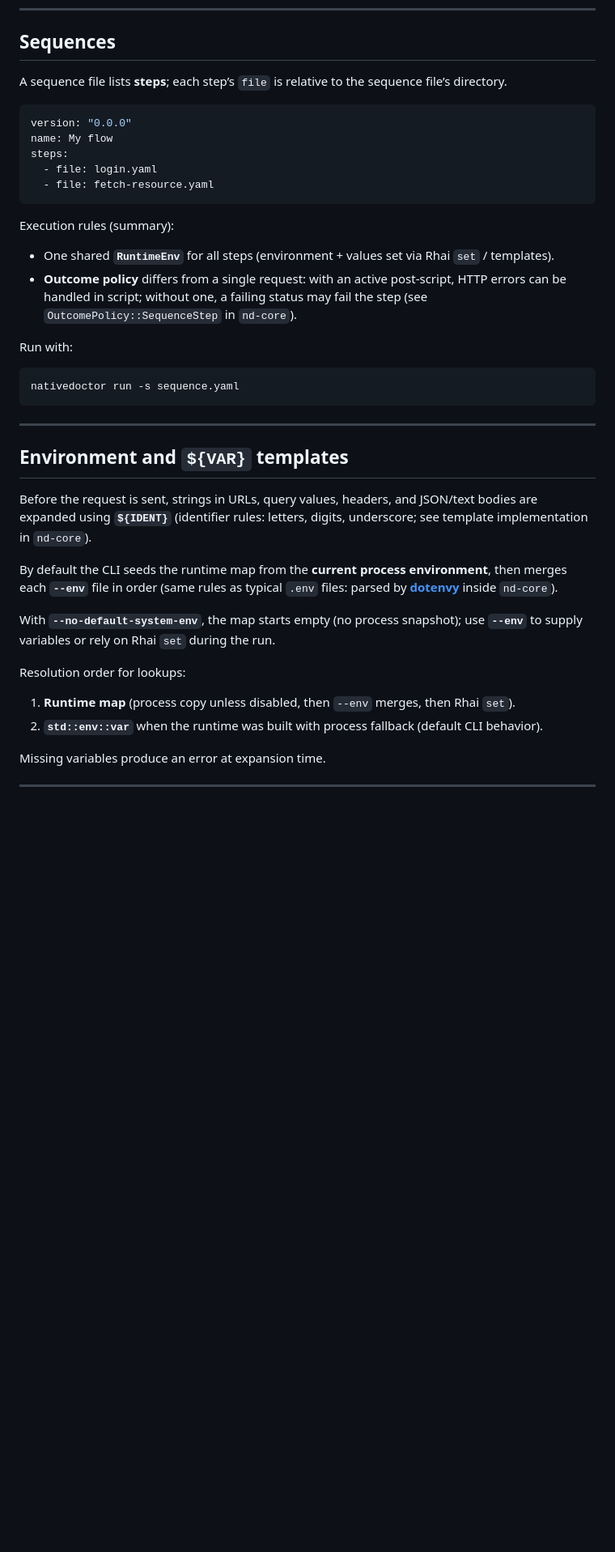
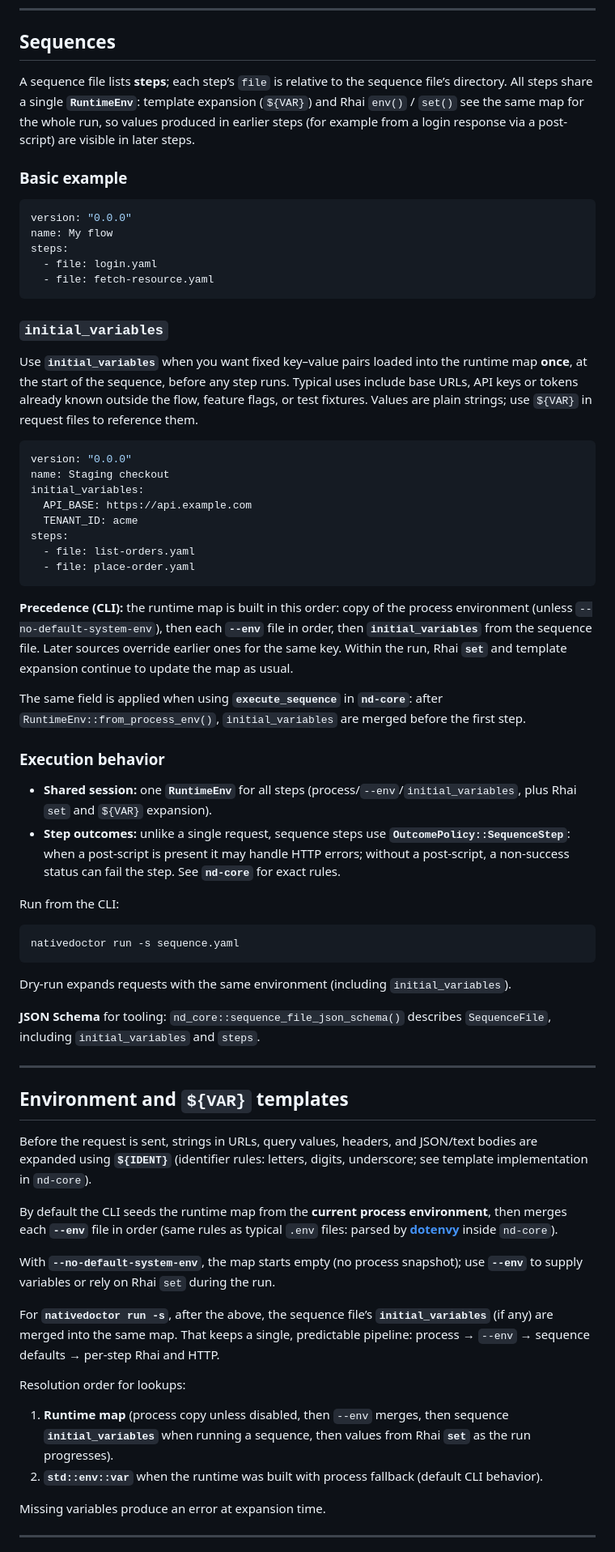
Before and after one commit to rubbieKelvin/nativedoctor, a Markdown page: README.md, the part around one of its changes. Shown at 81% size. Rendered like a GitHub page; blank space fills up the shorter version.

Commit message:
chore: readme update

````diff
--- a/README.md
+++ b/README.md
@@ -163,7 +163,9 @@ Useful fields (non-exhaustive):
 
 ## Sequences
 
-A sequence file lists **steps**; each step’s `file` is relative to the sequence file’s directory.
+A sequence file lists **steps**; each step’s `file` is relative to the sequence file’s directory. All steps share a single **`RuntimeEnv`**: template expansion (`${VAR}`) and Rhai `env()` / `set()` see the same map for the whole run, so values produced in earlier steps (for example from a login response via a post-script) are visible in later steps.
+
+### Basic example
 
 ```yaml
 version: "0.0.0"
@@ -173,16 +175,39 @@ steps:
   - file: fetch-resource.yaml
 ```
 
-Execution rules (summary):
+### `initial_variables`
 
-- One shared **`RuntimeEnv`** for all steps (environment + values set via Rhai `set` / templates).
-- **Outcome policy** differs from a single request: with an active post-script, HTTP errors can be handled in script; without one, a failing status may fail the step (see `OutcomePolicy::SequenceStep` in `nd-core`).
+Use **`initial_variables`** when you want fixed key–value pairs loaded into the runtime map **once**, at the start of the sequence, before any step runs. Typical uses include base URLs, API keys or tokens already known outside the flow, feature flags, or test fixtures. Values are plain strings; use `${VAR}` in request files to reference them.
 
-Run with:
+```yaml
+version: "0.0.0"
+name: Staging checkout
+initial_variables:
+  API_BASE: https://api.example.com
+  TENANT_ID: acme
+steps:
+  - file: list-orders.yaml
+  - file: place-order.yaml
+```
+
+**Precedence (CLI):** the runtime map is built in this order: copy of the process environment (unless `--no-default-system-env`), then each **`--env`** file in order, then **`initial_variables`** from the sequence file. Later sources override earlier ones for the same key. Within the run, Rhai **`set`** and template expansion continue to update the map as usual.
+
+The same field is applied when using **`execute_sequence`** in **`nd-core`**: after `RuntimeEnv::from_process_env()`, `initial_variables` are merged before the first step.
+
+### Execution behavior
+
+- **Shared session:** one **`RuntimeEnv`** for all steps (process/`--env`/`initial_variables`, plus Rhai `set` and `${VAR}` expansion).
+- **Step outcomes:** unlike a single request, sequence steps use **`OutcomePolicy::SequenceStep`**: when a post-script is present it may handle HTTP errors; without a post-script, a non-success status can fail the step. See **`nd-core`** for exact rules.
+
+Run from the CLI:
 
 ```bash
 nativedoctor run -s sequence.yaml
 ```
+
+Dry-run expands requests with the same environment (including `initial_variables`).
+
+**JSON Schema** for tooling: `nd_core::sequence_file_json_schema()` describes `SequenceFile`, including `initial_variables` and `steps`.
 
 ---
 
@@ -194,9 +219,11 @@ By default the CLI seeds the runtime map from the **current process environment*
 
 With **`--no-default-system-env`**, the map starts empty (no process snapshot); use **`--env`** to supply variables or rely on Rhai `set` during the run.
 
+For **`nativedoctor run -s`**, after the above, the sequence file’s **`initial_variables`** (if any) are merged into the same map. That keeps a single, predictable pipeline: process → `--env` → sequence defaults → per-step Rhai and HTTP.
+
 Resolution order for lookups:
 
-1. **Runtime map** (process copy unless disabled, then `--env` merges, then Rhai `set`).
+1. **Runtime map** (process copy unless disabled, then `--env` merges, then sequence **`initial_variables`** when running a sequence, then values from Rhai **`set`** as the run progresses).
 2. **`std::env::var`** when the runtime was built with process fallback (default CLI behavior).
 
 Missing variables produce an error at expansion time.
````
Also changed, not shown: other parts of README.md (+2 -2 lines).
